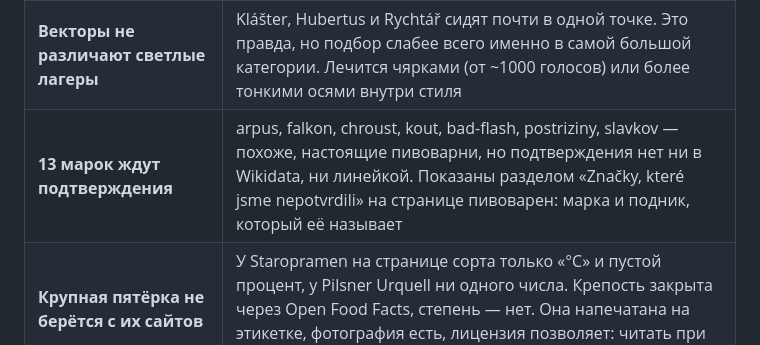
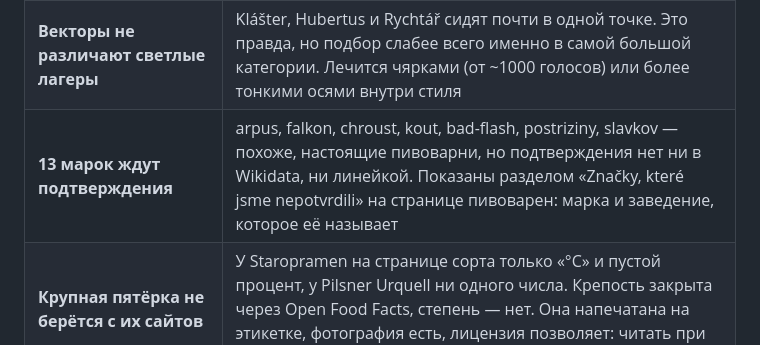
Before and after one commit to speedheaded/beeratlas, a Markdown page: INDEX.md, the part around the change. Drawn GitHub-style.

Commit message:
INDEX: опечатка, «подник» -> «заведение»
Co-Authored-By: Claude Opus 5 (1M context) <noreply@anthropic.com>

```diff
--- a/INDEX.md
+++ b/INDEX.md
@@ -173,7 +173,7 @@ python scripts/build_mockup.py      # -> mockup/index.html
 |---|---|
 | **Чярка = «выпил» или «понравилось»?** | В чешском пабе палочка означает выпитое, а не одобрение. Смысл сдвинут в сторону лайка. Чех может прочитать буквально — тогда счётчик меряет не то. Спросить у пары чехов, например на сентябрьском обзвоне |
 | **Векторы не различают светлые лагеры** | Klášter, Hubertus и Rychtář сидят почти в одной точке. Это правда, но подбор слабее всего именно в самой большой категории. Лечится чярками (от ~1000 голосов) или более тонкими осями внутри стиля |
-| **13 марок ждут подтверждения** | arpus, falkon, chroust, kout, bad-flash, postriziny, slavkov — похоже, настоящие пивоварни, но подтверждения нет ни в Wikidata, ни линейкой. Показаны разделом «Značky, které jsme nepotvrdili» на странице пивоварен: марка и подник, который её называет |
+| **13 марок ждут подтверждения** | arpus, falkon, chroust, kout, bad-flash, postriziny, slavkov — похоже, настоящие пивоварни, но подтверждения нет ни в Wikidata, ни линейкой. Показаны разделом «Značky, které jsme nepotvrdili» на странице пивоварен: марка и заведение, которое её называет |
 | **Крупная пятёрка не берётся с их сайтов** | У Staropramen на странице сорта только «°C» и пустой процент, у Pilsner Urquell ни одного числа. Крепость закрыта через Open Food Facts, степень — нет. Она напечатана на этикетке, фотография есть, лицензия позволяет: читать при вычитке |
 | **30 кандидатов ждут человека** | Числа, где арифметика не решает: второго числа нет, посчитать нечем. `python scripts/build_listed.py --skip` |
 | **Магазинных фидов не нашлось** | Домены я угадывал и не угадал. Реальная находка одна: pivnidum.cz запрещает `/export/` в robots.txt. С критического пути фиды сняты — этикетки дал Open Food Facts |
```
